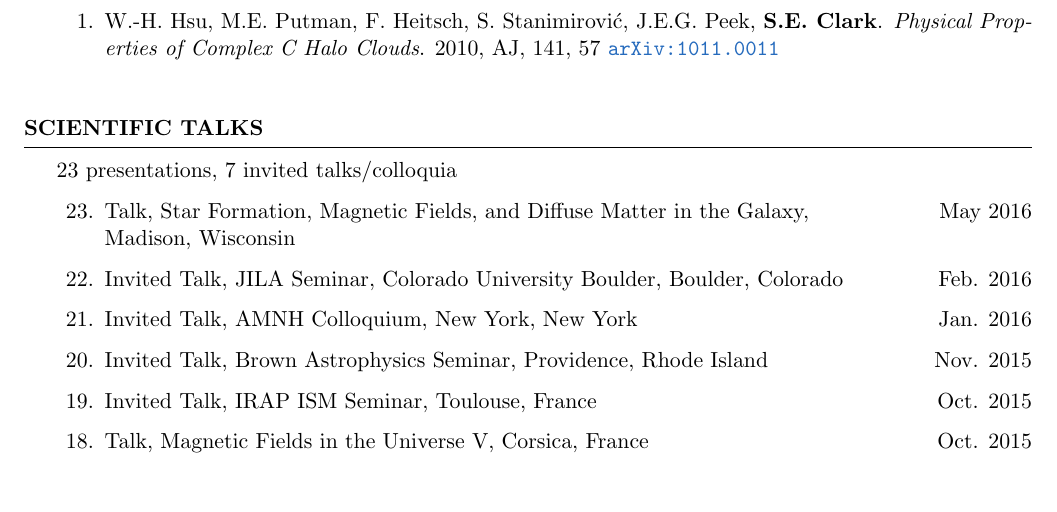
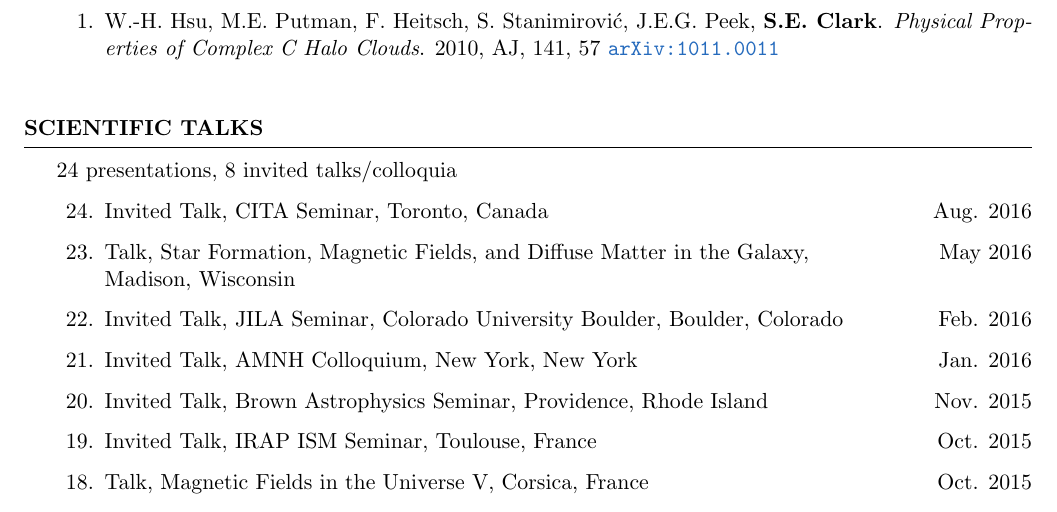
Before and after one commit to seclark/susan_website, a LaTeX CV (CV/Clark_CV.tex): part of page 2 of 3, cut so that both start at the same text. The pictures show the PDF file CV/Clark_CV.pdf that the author committed with the source.

Commit message:
added CITA talk

```diff
--- a/CV/Clark_CV.tex
+++ b/CV/Clark_CV.tex
@@ -114,7 +114,7 @@ Morehead-Cain Scholarship\hfill {2008 -- 2012}\\
 %	TALKS
 %----------------------------------------------------------------------------------------
 \begin{rSection}{Scientific Talks}
-23 presentations, 7 invited talks/colloquia
+24 presentations, 8 invited talks/colloquia
 %\textbf{Invited Talks and Colloquia}
 \begin{etaremune}
 
@@ -123,6 +123,8 @@ Morehead-Cain Scholarship\hfill {2008 -- 2012}\\
 %\textbf{Contributed Talks and Posters}
 
 %\begin{etaremune}
+
+\item Invited Talk, CITA Seminar, Toronto, Canada \hfill {Aug. 2016}
 
 %\item{\textit{Properties of Diffuse Atomic Fibers}\hfill {May 2016}\\ Talk, Star Formation, Magnetic Fields, and Diffuse Matter in the Galaxy, Madison, Wisconsin}
 \item Talk, Star Formation, Magnetic Fields, and Diffuse Matter in the Galaxy, \hfill{May 2016}\\
```
Also changed, not shown: CV/Clark_CV.pdf.
